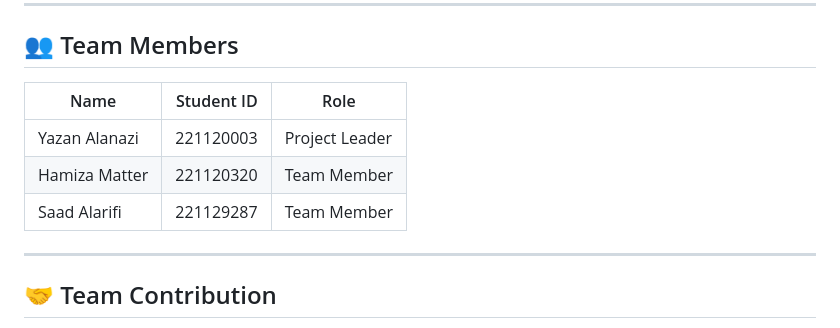
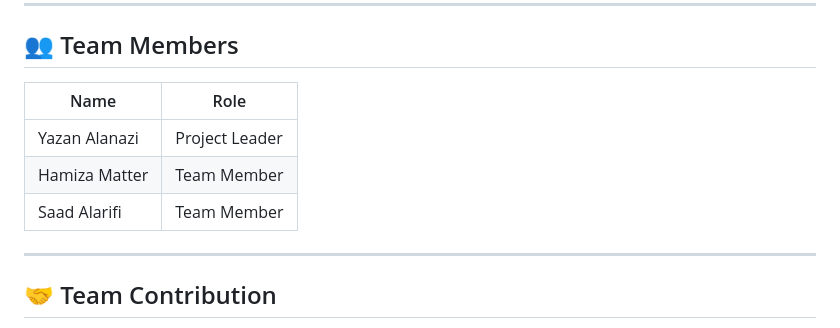
Before and after one commit to YAzan0004/SecurePipe, a Markdown page: README.md, the part around the change. GitHub-like rendering.

Commit message:
Simplify team members table in README

```diff
--- a/README.md
+++ b/README.md
@@ -38,11 +38,11 @@ This helps reduce the risk of exposing private information when using AI-powered
 
 ## 👥 Team Members
 
-| Name | Student ID | Role |
-|---|---:|---|
-| Yazan Alanazi | 221120003 | Project Leader |
-| Hamiza Matter | 221120320 | Team Member |
-| Saad Alarifi | 221129287 | Team Member |
+| Name | Role |
+|---|---|
+| Yazan Alanazi | Project Leader |
+| Hamiza Matter | Team Member |
+| Saad Alarifi | Team Member |
 
 ---
 
```
